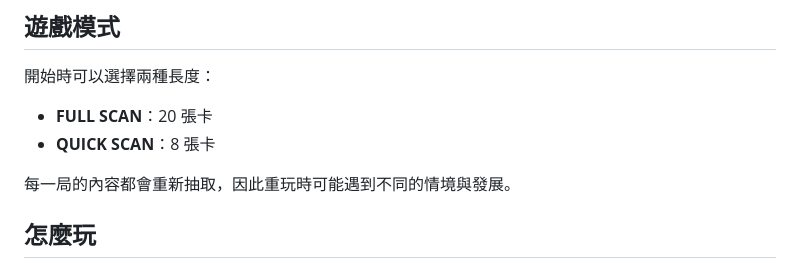
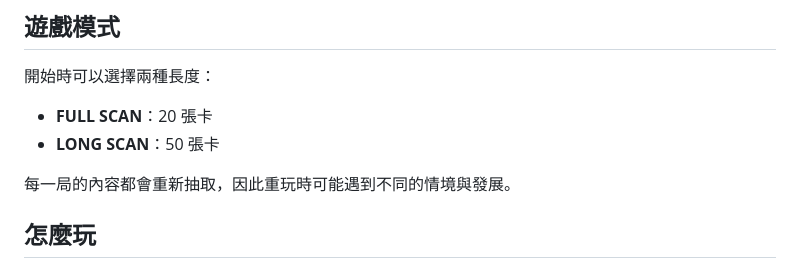
Before and after one commit to lancer1234/RED-FLAG-DETECTOR, a Markdown page: README.md, the part around the change. Drawn GitHub-style.

Commit message:
Update game modes to 20 and 50 cards

```diff
--- a/README.md
+++ b/README.md
@@ -16,7 +16,7 @@ https://lancer1234.github.io/RED-FLAG-DETECTOR/
 開始時可以選擇兩種長度：
 
 - **FULL SCAN**：20 張卡
-- **QUICK SCAN**：8 張卡
+- **LONG SCAN**：50 張卡
 
 每一局的內容都會重新抽取，因此重玩時可能遇到不同的情境與發展。
 
```
